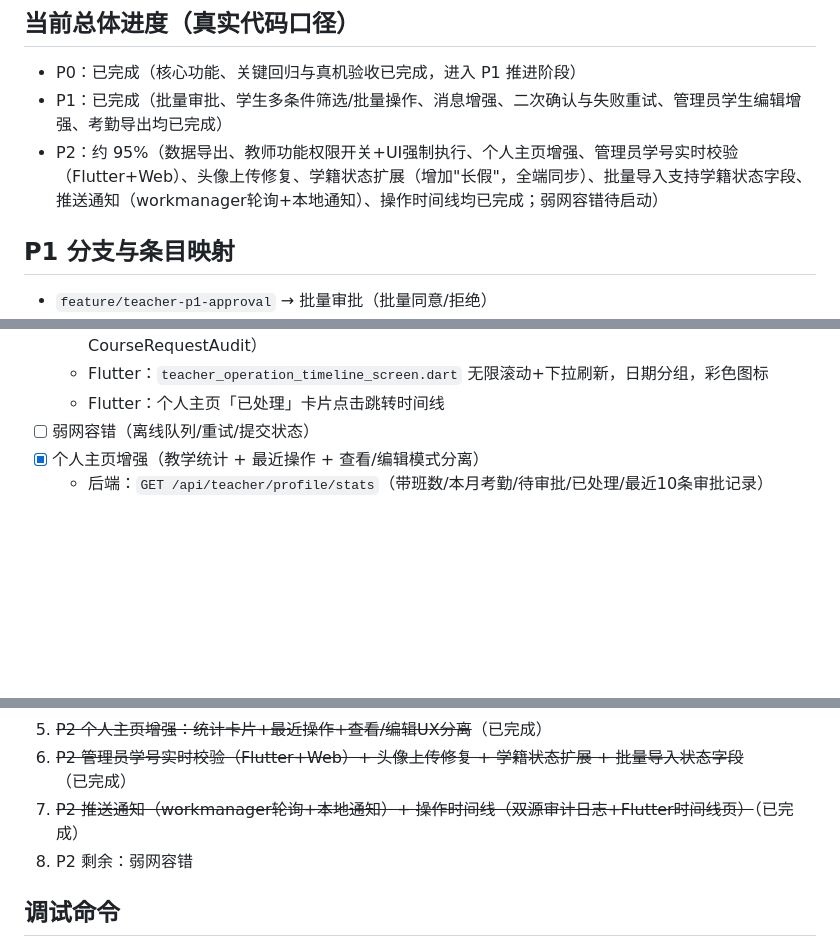
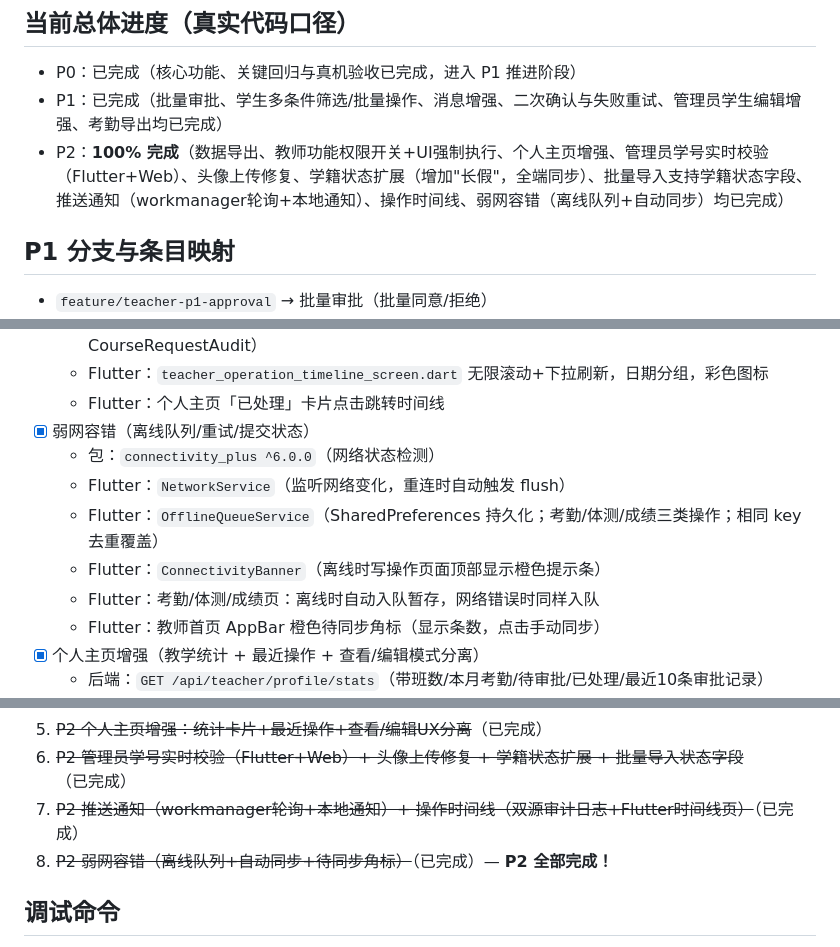
Before and after one commit to songziyumi/PE-Teacher-Assistant, a Markdown page: mobile-teacher-p0-p2-plan.md, 3 parts joined by grey strips. Drawn GitHub-style; blank space fills up the shorter version.

Commit message:
docs: P2 全部完成，更新计划文档

```diff
--- a/mobile-teacher-p0-p2-plan.md
+++ b/mobile-teacher-p0-p2-plan.md
@@ -10,7 +10,7 @@
 ## 当前总体进度（真实代码口径）
 - P0：已完成（核心功能、关键回归与真机验收已完成，进入 P1 推进阶段）
 - P1：已完成（批量审批、学生多条件筛选/批量操作、消息增强、二次确认与失败重试、管理员学生编辑增强、考勤导出均已完成）
-- P2：约 95%（数据导出、教师功能权限开关+UI强制执行、个人主页增强、管理员学号实时校验（Flutter+Web）、头像上传修复、学籍状态扩展（增加"长假"，全端同步）、批量导入支持学籍状态字段、推送通知（workmanager轮询+本地通知）、操作时间线均已完成；弱网容错待启动）
+- P2：**100% 完成**（数据导出、教师功能权限开关+UI强制执行、个人主页增强、管理员学号实时校验（Flutter+Web）、头像上传修复、学籍状态扩展（增加"长假"，全端同步）、批量导入支持学籍状态字段、推送通知（workmanager轮询+本地通知）、操作时间线、弱网容错（离线队列+自动同步）均已完成）
 
 ## P1 分支与条目映射
 - `feature/teacher-p1-approval` → 批量审批（批量同意/拒绝）
@@ -146,7 +146,13 @@
   - 后端：`GET /api/teacher/operation-timeline` 双源合并分页（TeacherOperationLog + CourseRequestAudit）
   - Flutter：`teacher_operation_timeline_screen.dart` 无限滚动+下拉刷新，日期分组，彩色图标
   - Flutter：个人主页「已处理」卡片点击跳转时间线
-- [ ] 弱网容错（离线队列/重试/提交状态）
+- [x] 弱网容错（离线队列/重试/提交状态）
+  - 包：`connectivity_plus ^6.0.0`（网络状态检测）
+  - Flutter：`NetworkService`（监听网络变化，重连时自动触发 flush）
+  - Flutter：`OfflineQueueService`（SharedPreferences 持久化；考勤/体测/成绩三类操作；相同 key 去重覆盖）
+  - Flutter：`ConnectivityBanner`（离线时写操作页面顶部显示橙色提示条）
+  - Flutter：考勤/体测/成绩页：离线时自动入队暂存，网络错误时同样入队
+  - Flutter：教师首页 AppBar 橙色待同步角标（显示条数，点击手动同步）
 - [x] 个人主页增强（教学统计 + 最近操作 + 查看/编辑模式分离）
   - 后端：`GET /api/teacher/profile/stats`（带班数/本月考勤/待审批/已处理/最近10条审批记录）
   - 后端（Web）：`GET /teacher/profile/stats`（`@ResponseBody`，供 Thymeleaf 页面 fetch 调用，基于 Session Auth）
@@ -216,7 +222,7 @@
 5. ~~P2 个人主页增强：统计卡片+最近操作+查看/编辑UX分离~~（已完成）
 6. ~~P2 管理员学号实时校验（Flutter+Web）+ 头像上传修复 + 学籍状态扩展 + 批量导入状态字段~~（已完成）
 7. ~~P2 推送通知（workmanager轮询+本地通知）+ 操作时间线（双源审计日志+Flutter时间线页）~~（已完成）
-8. P2 剩余：弱网容错
+8. ~~P2 弱网容错（离线队列+自动同步+待同步角标）~~（已完成）— **P2 全部完成！**
 
 ##  调试命令
 mvn -q "-Dmaven.repo.local=.m2repo" -DskipTests compile
```
Also changed, not shown: other parts of mobile-teacher-p0-p2-plan.md (+2 -2 lines).
